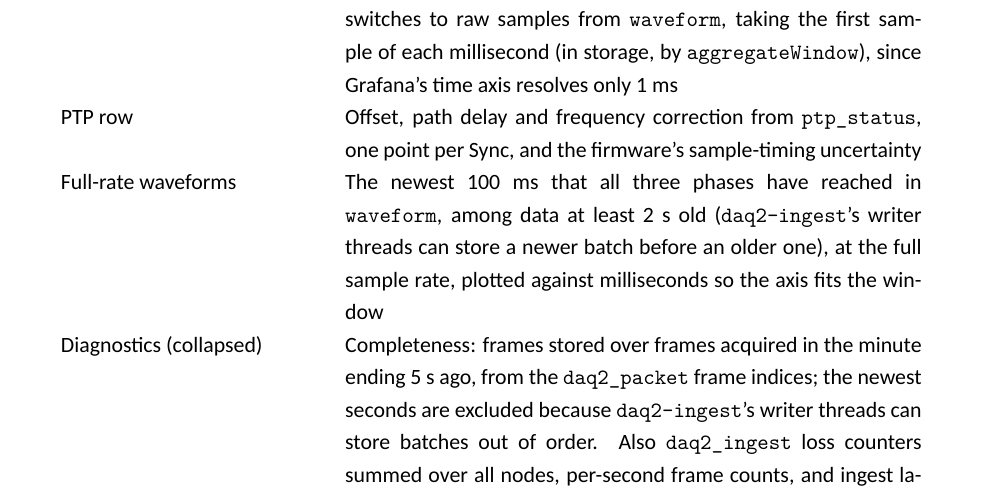
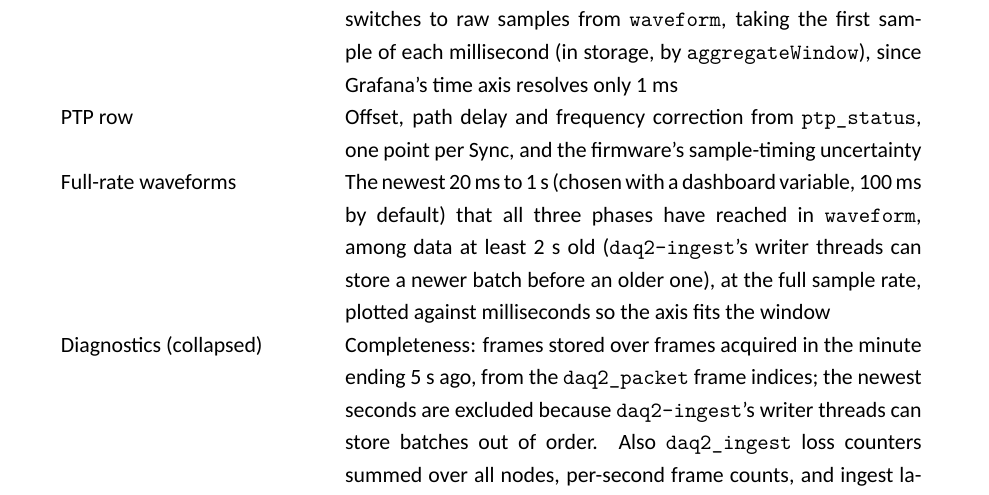
Before and after one commit to DYLZO4/uG-Historian, a LaTeX document (documentation/InfluxDB/main.tex, which reads documentation/InfluxDB/sections/QueryRetention.tex): part of page 18 of 27, cut so that both start at the same text. Compiled offline with XeLaTeX.

Commit message:
Node View: selectable full-rate waveform window (20 ms to 1 s)
A Full-rate window variable sets the length of the full-rate voltage and
current panels, which were fixed at 100 ms. 100 ms stays the default.

```diff
--- a/documentation/InfluxDB/sections/QueryRetention.tex
+++ b/documentation/InfluxDB/sections/QueryRetention.tex
@@ -93,7 +93,7 @@ Grafana connects to InfluxDB v2 via the native Flux data source. Both the data s
       Power & Real and apparent power for the selected phase, per second, on one shared axis so that the gap between them shows the power factor \\
       Voltage and current & Per-phase RMS (root mean square of per-second RMS values) or peak (largest per-second absolute minimum or maximum), at display resolution. When the time range is 5~s or less, the query switches to raw samples from \texttt{waveform}, taking the first sample of each millisecond (in storage, by \texttt{aggregateWindow}), since Grafana's time axis resolves only 1~ms \\
       PTP row & Offset, path delay and frequency correction from \texttt{ptp\_status}, one point per Sync, and the firmware's sample-timing uncertainty \\
-      Full-rate waveforms & The newest 100~ms that all three phases have reached in \texttt{waveform}, among data at least 2~s old (\texttt{daq2-ingest}'s writer threads can store a newer batch before an older one), at the full sample rate, plotted against milliseconds so the axis fits the window \\
+      Full-rate waveforms & The newest 20~ms to 1~s (chosen with a dashboard variable, 100~ms by default) that all three phases have reached in \texttt{waveform}, among data at least 2~s old (\texttt{daq2-ingest}'s writer threads can store a newer batch before an older one), at the full sample rate, plotted against milliseconds so the axis fits the window \\
       Diagnostics (collapsed) & Completeness: frames stored over frames acquired in the minute ending 5~s ago, from the \texttt{daq2\_packet} frame indices; the newest seconds are excluded because \texttt{daq2-ingest}'s writer threads can store batches out of order. Also \texttt{daq2\_ingest} loss counters summed over all nodes, per-second frame counts, and ingest latency (median and 99th percentile from sample to MQTT arrival and to storage) \\
       \hline
     \end{tabular}
```
Also changed, not shown: README.md, 1 other file.
